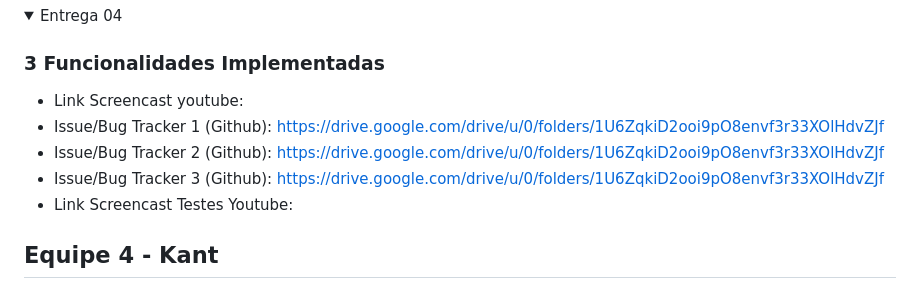
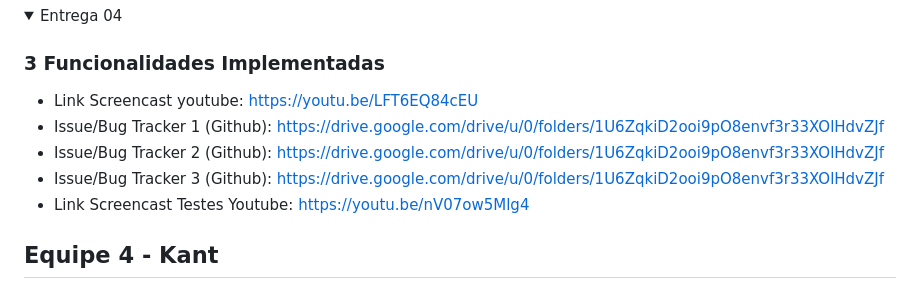
Before and after one commit to vic-fmr/karaoke-queue-poo, a Markdown page: README.md, the part around the change. GitHub-like rendering; folded sections open.

Commit message:
Update README with project details and team info

```diff
--- a/README.md
+++ b/README.md
@@ -57,11 +57,11 @@ O KaraQ [nome provisório] consiste em um sistema de gerenciamento de sessões d
   <summary>Entrega 04</summary>
 
   ### 3 Funcionalidades Implementadas
-  - Link Screencast youtube:
+  - Link Screencast youtube: https://youtu.be/LFT6EQ84cEU
   - Issue/Bug Tracker 1 (Github): https://drive.google.com/drive/u/0/folders/1U6ZqkiD2ooi9pO8envf3r33XOlHdvZJf
   - Issue/Bug Tracker 2 (Github): https://drive.google.com/drive/u/0/folders/1U6ZqkiD2ooi9pO8envf3r33XOlHdvZJf
   - Issue/Bug Tracker 3 (Github): https://drive.google.com/drive/u/0/folders/1U6ZqkiD2ooi9pO8envf3r33XOlHdvZJf
-  - Link Screencast Testes Youtube:
+  - Link Screencast Testes Youtube: https://youtu.be/nV07ow5Mlg4
 
 </details>
 
```
